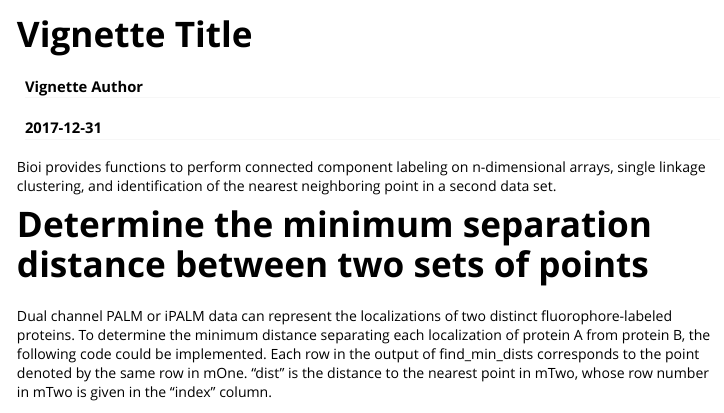
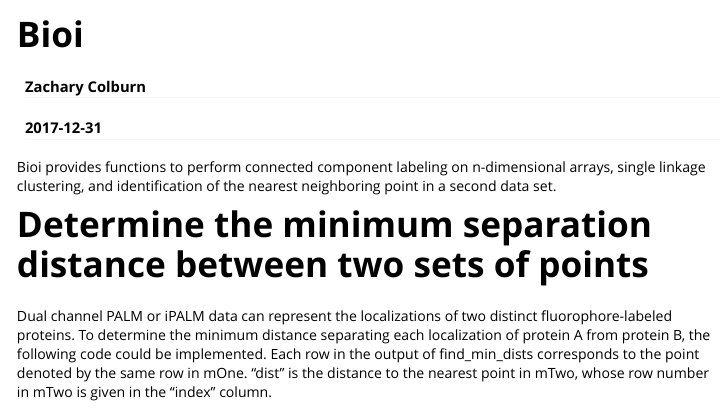
Before and after one commit to zcolburn/BioI, an R Markdown document (vignettes/Bioi.Rmd): the page in a window 1100 px wide, from its top. Rendered offline with R 4.5, knitr and Pandoc, with nearby package versions; some code elsewhere in the file could not run offline.

```diff
--- a/vignettes/Bioi.Rmd
+++ b/vignettes/Bioi.Rmd
@@ -1,6 +1,6 @@
 ---
-title: "Vignette Title"
-author: "Vignette Author"
+title: "Bioi"
+author: "Zachary Colburn"
 date: "`r Sys.Date()`"
 output: rmarkdown::html_vignette
 vignette: >
```
Also changed, not shown: 1 other file.
